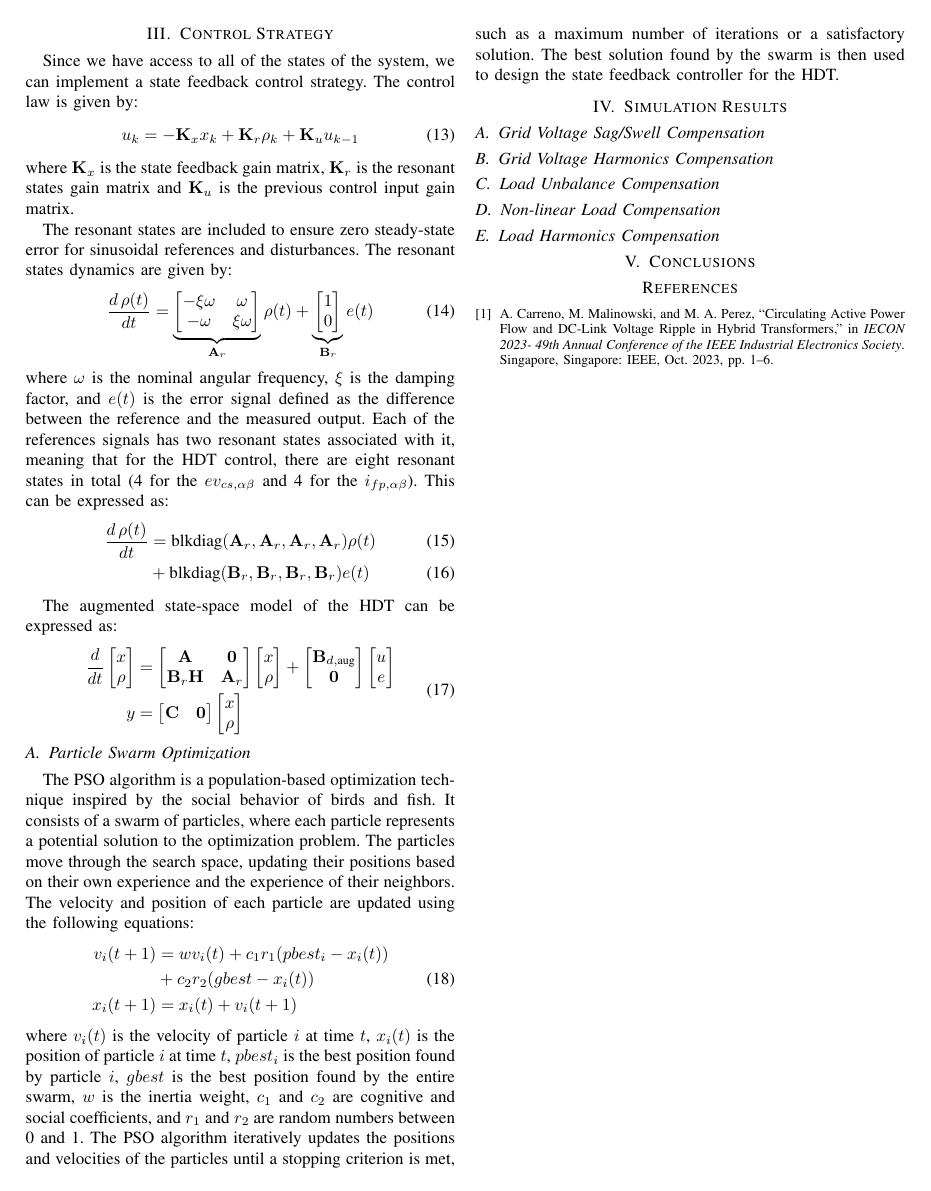
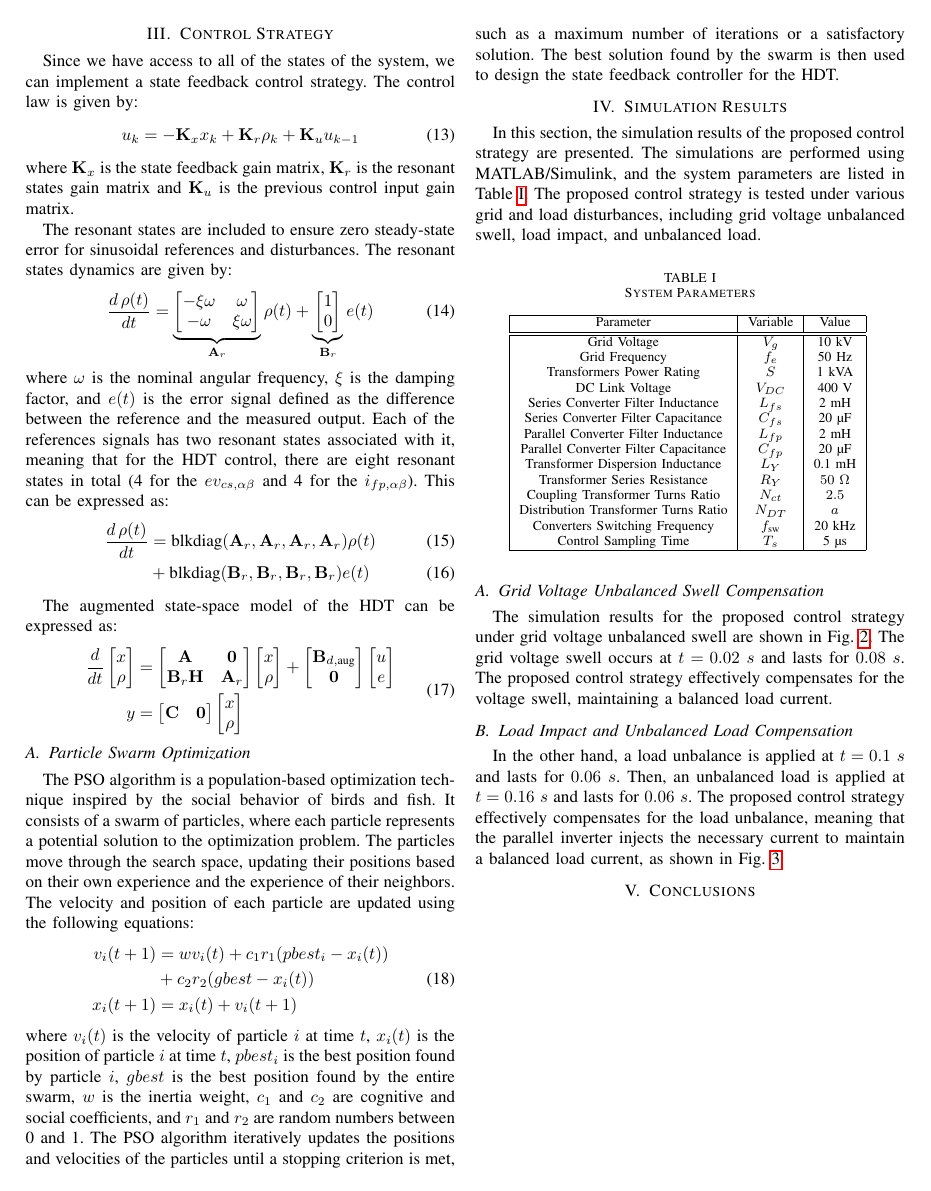
Before and after one commit to dfigueroa-2602/Papers, a LaTeX paper (Paper_HDT/Paper.tex, which reads Paper_HDT/Content/SimResults.tex): page 3 of 3 before the commit and page 3 of 6 after it. Compiled offline with pdfLaTeX; a missing font is replaced by an installed copy or a similar font; a LaTeX package or settings file that is missing is left out.

Commit message:
Paper v0.2
Added more info, images and descriptions

```diff
--- a/Paper_HDT/Content/SimResults.tex
+++ b/Paper_HDT/Content/SimResults.tex
@@ -1 +0,0 @@
-\subsection{Grid Voltage Sag/Swell Compensation}
@@ -2,2 +7 @@
 
-\subsection{Grid Voltage Harmonics Compensation}
@@ -4,6 +12,45 @@
+    \label{fig:sim2}
+\end{figure*}
 
-\subsection{Load Unbalance Compensation}
+In this section, the simulation results of the proposed control strategy are presented. The simulations are performed using MATLAB/Simulink, and the system parameters are listed in Table \ref{tab:params}. The proposed control strategy is tested under various grid and load disturbances, including grid voltage unbalanced swell, load impact, and unbalanced load.
 
-\subsection{Non-linear Load Compensation}
+\begin{table}[h!]
+    \centering
+    \caption{System Parameters}
+    \begin{tabular}{|c|c|c|}
+        \hline
+        Parameter & Variable & Value \\
+        \hline
+        \hline
+        Grid Voltage & $V_{g}$ & 10 kV \\
+        Grid Frequency & $f_e$ & 50 Hz \\
+        Transformers Power Rating & $S$ & 1 kVA \\
+        DC Link Voltage & $V_{DC}$ & 400 V \\
+        Series Converter Filter Inductance & $L_{fs}$ & 2 mH \\
+        Series Converter Filter Capacitance & $C_{fs}$ & 20 µF \\
+        Parallel Converter Filter Inductance & $L_{fp}$ & 2 mH \\
+        Parallel Converter Filter Capacitance & $C_{fp}$ & 20 µF \\
+        Transformer Dispersion Inductance & $L_Y$ & 0.1 mH \\
+        Transformer Series Resistance & $R_Y$ & $50\ \Omega$\\
+        Coupling Transformer Turns Ratio & $N_{ct}$ & $2.5$ \\
+        Distribution Transformer Turns Ratio & $N_{DT}$ & $a$ \\
+        Converters Switching Frequency & $f_{\text{sw}}$ & 20 kHz \\
+        Control Sampling Time & $T_s$ & 5 µs \\
+        \hline
+    \end{tabular}
+    \label{tab:params}
+\end{table}
 
-\subsection{Load Harmonics Compensation}
+
+\subsection{Grid Voltage Unbalanced Swell Compensation}
+
+The simulation results for the proposed control strategy under grid voltage unbalanced swell are shown in Fig. \ref{fig:sim1}. The grid voltage swell occurs at $t=0.02\ s$ and lasts for $0.08\ s$. The proposed control strategy effectively compensates for the voltage swell, maintaining a balanced load current.
+%\subsection{Grid Voltage Harmonics Compensation}
+
+\subsection{Load Impact and Unbalanced Load Compensation}
+
+In the other hand, a load unbalance is applied at $t=0.1\ s$ and lasts for $0.06\ s$. Then, an unbalanced load is applied at $t=0.16\ s$ and lasts for $0.06\ s$. The proposed control strategy effectively compensates for the load unbalance, meaning that the parallel inverter injects the necessary current to maintain a balanced load current, as shown in Fig. \ref{fig:sim2}.
+
+%\subsection{Non-linear Load Compensation}
+
+%\subsection{Load Harmonics Compensation}
```
Also changed, not shown: Paper_HDT/Paper.tex (+1 -0 lines), Paper_HDT/Title.tex (+1 -1 lines), Paper_HDT/Paper.pdf, Paper_HDT/Content/SimResults.tex (10 more changed lines), 7 other files.
